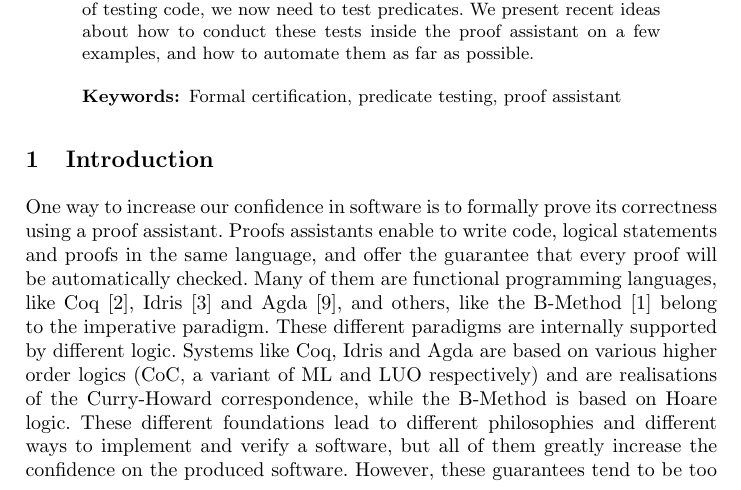
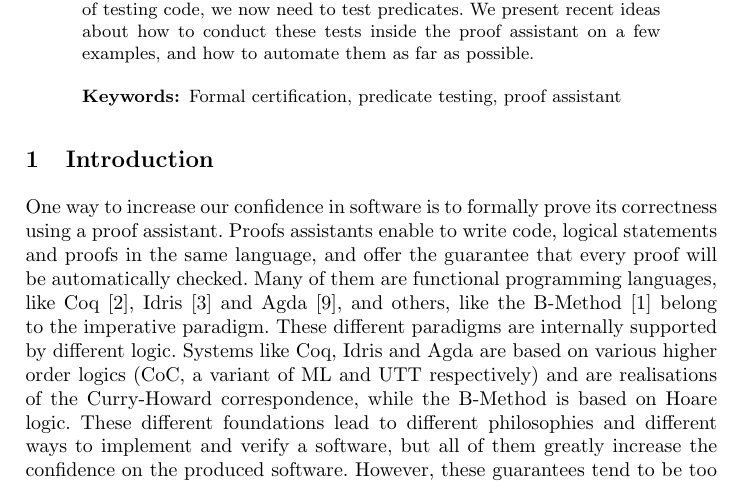
Before and after one commit to FranckS/ProofsAndTests, a LaTeX paper (paper-TAP/paper-TAP.tex, which reads paper-TAP/content/1-introduction.tex): part of page 1 of 8, cut so that both start at the same text. Compiled offline with pdfLaTeX.

Commit message:
Minor fix

```diff
--- a/paper-TAP/content/1-introduction.tex
+++ b/paper-TAP/content/1-introduction.tex
@@ -1,7 +1,7 @@
 \section{Introduction}
 
 
-One way to increase our confidence in software is to formally prove its correctness using a proof assistant. Proofs assistants enable to write code, logical statements and proofs in the same language, and offer the guarantee that every proof will be automatically checked. Many of them are functional programming languages, like Coq~\cite{Bertot2004}, Idris~\cite{brady2013idris} and Agda~\cite{Norell2008}, and others, like the B-Method~\cite{Abrial1991} belong to the imperative paradigm. These different paradigms are internally supported by different logic. Systems like Coq, Idris and Agda are based on various higher order logics (CoC, a variant of ML and LUO respectively) and are realisations of the Curry-Howard correspondence, while the B-Method is based on Hoare logic. These different foundations lead to different philosophies and different ways to implement and verify a software, but all of them greatly increase the confidence on the produced software. However, these guarantees tend to be too often considered as perfect, when they are in fact far from it. Knuth was --certainly ironically-- saying ``Beware of bugs in the above code; I have only proved it correct, not tried it". The reality is precisely that a proof is not enough. When we prove the correctness of a function, we only gain the guarantee expressed by the proven lemma, and nothing more.
+One way to increase our confidence in software is to formally prove its correctness using a proof assistant. Proofs assistants enable to write code, logical statements and proofs in the same language, and offer the guarantee that every proof will be automatically checked. Many of them are functional programming languages, like Coq~\cite{Bertot2004}, Idris~\cite{brady2013idris} and Agda~\cite{Norell2008}, and others, like the B-Method~\cite{Abrial1991} belong to the imperative paradigm. These different paradigms are internally supported by different logic. Systems like Coq, Idris and Agda are based on various higher order logics (CoC, a variant of ML and UTT respectively) and are realisations of the Curry-Howard correspondence, while the B-Method is based on Hoare logic. These different foundations lead to different philosophies and different ways to implement and verify a software, but all of them greatly increase the confidence on the produced software. However, these guarantees tend to be too often considered as perfect, when they are in fact far from it. Knuth was --certainly ironically-- saying ``Beware of bugs in the above code; I have only proved it correct, not tried it". The reality is precisely that a proof is not enough. When we prove the correctness of a function, we only gain the guarantee expressed by the proven lemma, and nothing more.
 
 Say we want to implement a formally verified sorting function for list of elements of type $T$, where $T$ is ordered by a relation $\leq$.
 We can decide to define the sorting function with a ``weak" type, like $sort\ :\ List\ T\ \rightarrow\ List\ T$, and to use an external lemma to ensure the correctness of the function. Which property does this function has to respect? First, the output has to be sorted, so we need to define this notion of being sorted, here as an inductive predicate :
```
